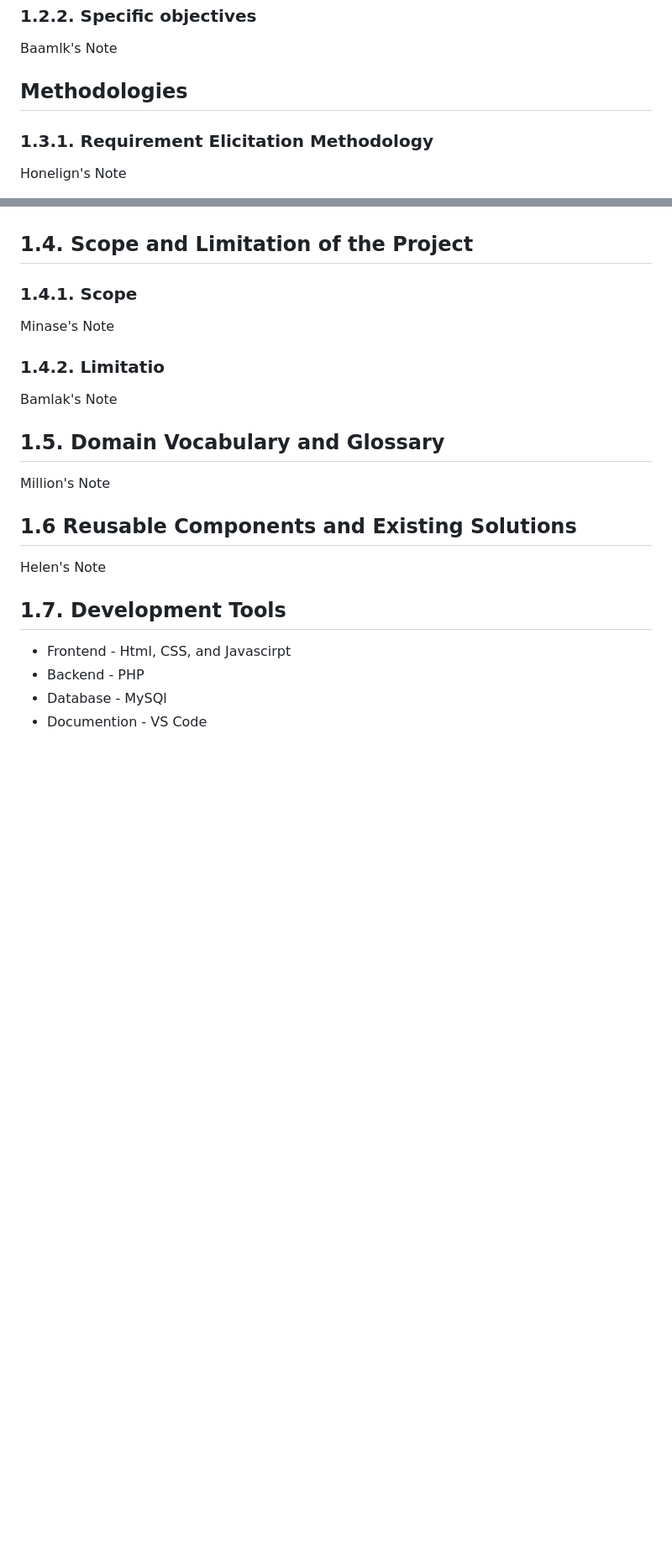
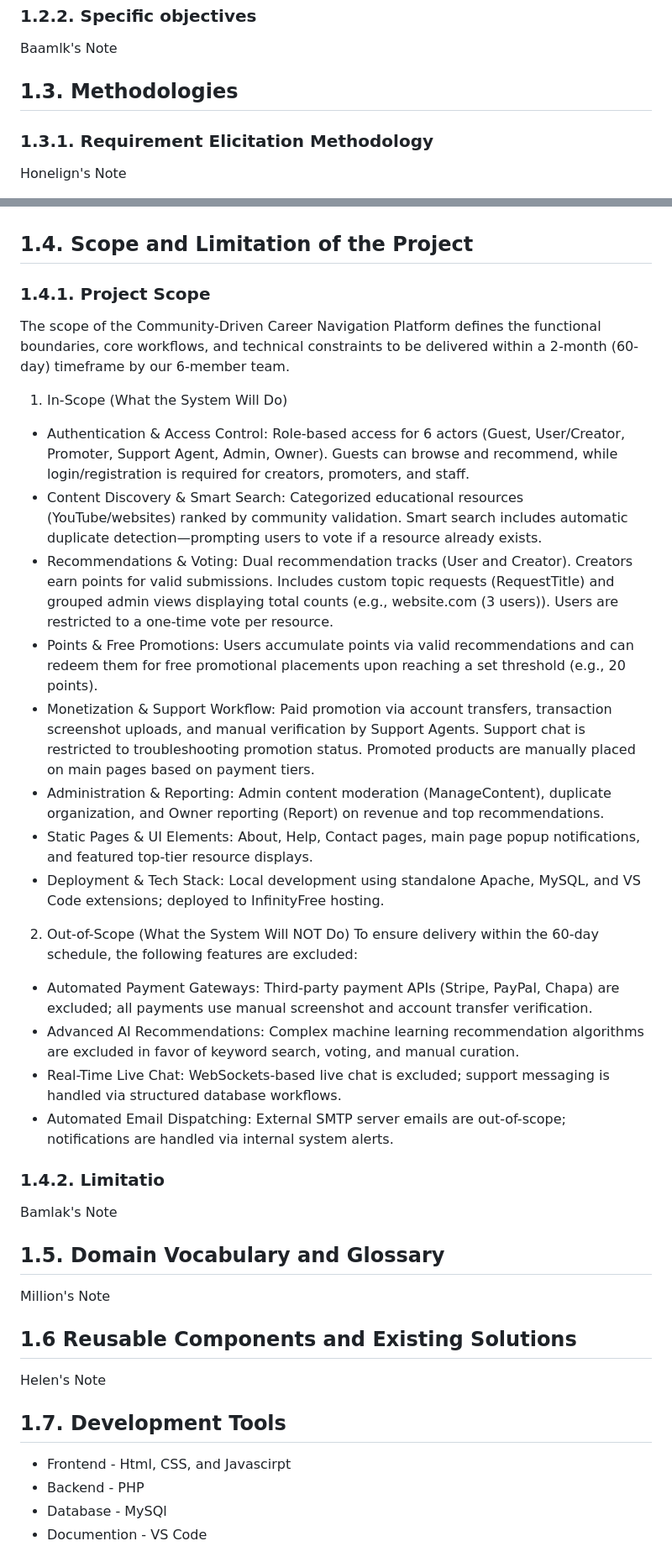
Before and after one commit to minasemengesha/Community-Driven-Career-Navigation-Platform, a Markdown page: docs/document.md, 2 parts joined by grey strips. Shown at 84% size. GitHub-like rendering; blank space fills up the shorter version.

Commit message:
i updated the projrct document again

```diff
--- a/docs/document.md
+++ b/docs/document.md
@@ -9,7 +9,7 @@ Baamlk's Note
 ### 1.2.2. Specific objectives
 
 Baamlk's Note
-## Methodologies
+## 1.3. Methodologies
 ### 1.3.1. Requirement Elicitation Methodology
 
 Honelign's Note
@@ -37,9 +37,24 @@ Phase 3: Advanced Features, Polish, and Final Submission (Days 21-30)
   - Focus: Integrating voting, recommendations, point systems, promotions, payment verification, and finalizing the project report.
   - Kanban Management: Strict code reviews and manual testing columns are utilized before moving cards to "Done," ensuring a polished product and complete documentation by day 60.
 ## 1.4. Scope and Limitation of the Project
-### 1.4.1. Scope
+### 1.4.1. Project Scope
 
-Minase's Note
+The scope of the Community-Driven Career Navigation Platform defines the functional boundaries, core workflows, and technical constraints to be delivered within a 2-month (60-day) timeframe by our 6-member team.
+1. In-Scope (What the System Will Do)
+ - Authentication & Access Control: Role-based access for 6 actors (Guest, User/Creator, Promoter, Support Agent, Admin, Owner). Guests can browse and recommend, while login/registration is required for creators, promoters, and staff.
+ - Content Discovery & Smart Search: Categorized educational resources (YouTube/websites) ranked by community validation. Smart search includes automatic duplicate detection—prompting users to vote if a resource already exists.
+ - Recommendations & Voting: Dual recommendation tracks (User and Creator). Creators earn points for valid submissions. Includes custom topic requests (RequestTitle) and grouped admin views displaying total counts (e.g., website.com (3 users)). Users are restricted to a one-time vote per resource.
+ - Points & Free Promotions: Users accumulate points via valid recommendations and can redeem them for free promotional placements upon reaching a set threshold (e.g., 20 points).
+ - Monetization & Support Workflow: Paid promotion via account transfers, transaction screenshot uploads, and manual verification by Support Agents. Support chat is restricted to troubleshooting promotion status. Promoted products are manually placed on main pages based on payment tiers.
+ - Administration & Reporting: Admin content moderation (ManageContent), duplicate organization, and Owner reporting (Report) on revenue and top recommendations.
+ - Static Pages & UI Elements: About, Help, Contact pages, main page popup notifications, and featured top-tier resource displays.
+ - Deployment & Tech Stack: Local development using standalone Apache, MySQL, and VS Code extensions; deployed to InfinityFree hosting.
+2. Out-of-Scope (What the System Will NOT Do)
+To ensure delivery within the 60-day schedule, the following features are excluded:
+ - Automated Payment Gateways: Third-party payment APIs (Stripe, PayPal, Chapa) are excluded; all payments use manual screenshot and account transfer verification.
+ - Advanced AI Recommendations: Complex machine learning recommendation algorithms are excluded in favor of keyword search, voting, and manual curation.
+ - Real-Time Live Chat: WebSockets-based live chat is excluded; support messaging is handled via structured database workflows.
+ - Automated Email Dispatching: External SMTP server emails are out-of-scope; notifications are handled via internal system alerts.
 ### 1.4.2. Limitatio
 
 Bamlak's Note
@@ -49,7 +64,6 @@ Million's Note
 ## 1.6 Reusable Components and Existing Solutions
 
 Helen's Note
-
 ## 1.7. Development Tools
 
 - Frontend - Html, CSS, and Javascirpt
```
